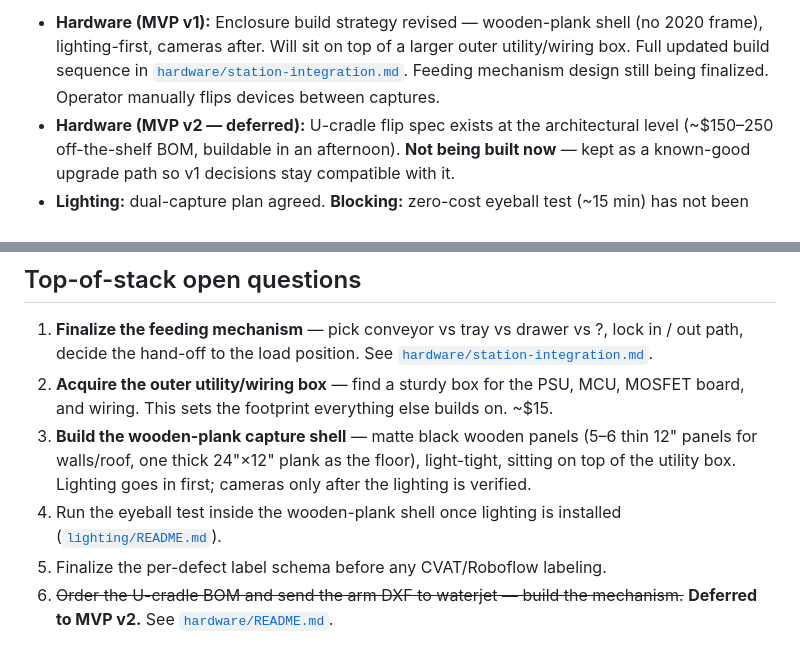
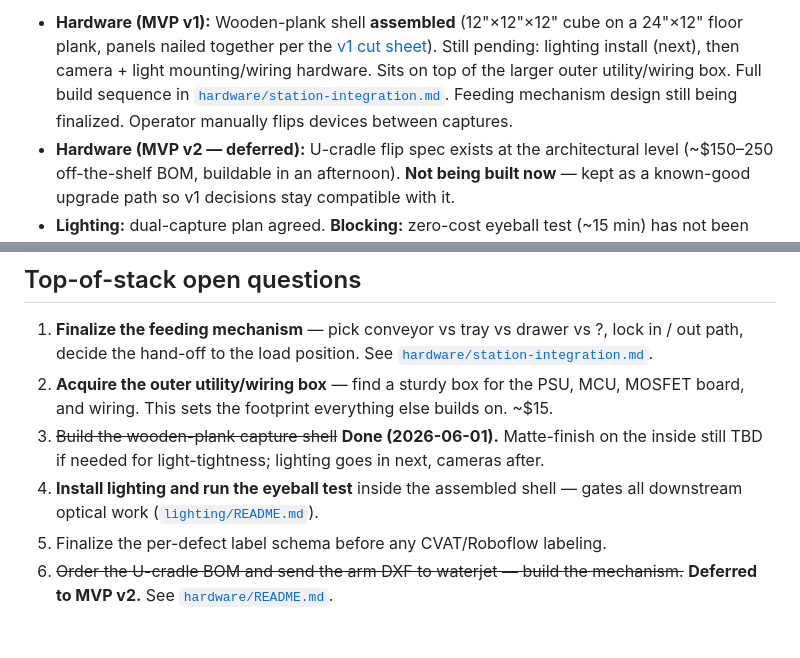
Before and after one commit to maxgooose/grading-station-mvp, a Markdown page: README.md, 2 parts joined by grey strips. Drawn GitHub-style.

Commit message:
Update status: wooden-plank shell assembled (2026-06-01)
Shell construction complete. Lighting install is the active next step,
followed by camera + light mounting hardware. Mark the shell-build
open question done; reword the eyeball-test question to run inside
the assembled enclosure.

Co-Authored-By: Claude Opus 4.7 (1M context) <noreply@anthropic.com>

```diff
--- a/README.md
+++ b/README.md
@@ -26,5 +26,5 @@ Every component lives in its own folder with a single `README.md` as the main do
 
-- **Hardware (MVP v1):** Enclosure build strategy revised — wooden-plank shell (no 2020 frame), lighting-first, cameras after. Will sit on top of a larger outer utility/wiring box. Full updated build sequence in [`hardware/station-integration.md`](hardware/station-integration.md#revised-build-approach-2026-05-04). Feeding mechanism design still being finalized. Operator manually flips devices between captures.
+- **Hardware (MVP v1):** Wooden-plank shell **assembled** (12"×12"×12" cube on a 24"×12" floor plank, panels nailed together per the [v1 cut sheet](hardware/shell-v1-cut-sheet.html)). Still pending: lighting install (next), then camera + light mounting/wiring hardware. Sits on top of the larger outer utility/wiring box. Full build sequence in [`hardware/station-integration.md`](hardware/station-integration.md#revised-build-approach-2026-05-04). Feeding mechanism design still being finalized. Operator manually flips devices between captures.
 - **Hardware (MVP v2 — deferred):** U-cradle flip spec exists at the architectural level (~$150–250 off-the-shelf BOM, buildable in an afternoon). **Not being built now** — kept as a known-good upgrade path so v1 decisions stay compatible with it.
 - **Lighting:** dual-capture plan agreed. **Blocking:** zero-cost eyeball test (~15 min) has not been run yet — gates all downstream work. Once the wooden-plank shell is built and the lighting is installed, this test runs inside the actual enclosure.
 - **Software:** POC classifier works but has a Grad-CAM background-shortcut problem. Pipeline being rebuilt around dual-capture segmentation + rule-based grading head.
@@ -36,7 +36,7 @@ Every component lives in its own folder with a single `README.md` as the main do
 
 1. **Finalize the feeding mechanism** — pick conveyor vs tray vs drawer vs ?, lock in / out path, decide the hand-off to the load position. See [`hardware/station-integration.md`](hardware/station-integration.md).
 2. **Acquire the outer utility/wiring box** — find a sturdy box for the PSU, MCU, MOSFET board, and wiring. This sets the footprint everything else builds on. ~$15.
-3. **Build the wooden-plank capture shell** — matte black wooden panels (5–6 thin 12" panels for walls/roof, one thick 24"×12" plank as the floor), light-tight, sitting on top of the utility box. Lighting goes in first; cameras only after the lighting is verified.
-4. Run the eyeball test inside the wooden-plank shell once lighting is installed ([`lighting/README.md`](lighting/README.md)).
+3. ~~Build the wooden-plank capture shell~~ **Done (2026-06-01).** Matte-finish on the inside still TBD if needed for light-tightness; lighting goes in next, cameras after.
+4. **Install lighting and run the eyeball test** inside the assembled shell — gates all downstream optical work ([`lighting/README.md`](lighting/README.md)).
 5. Finalize the per-defect label schema before any CVAT/Roboflow labeling.
 6. ~~Order the U-cradle BOM and send the arm DXF to waterjet — build the mechanism.~~ **Deferred to MVP v2.** See [`hardware/README.md`](hardware/README.md).
```
Also changed, not shown: other parts of README.md (+1 -1 lines).
